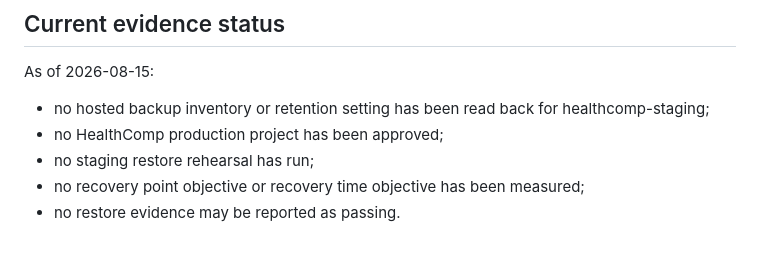
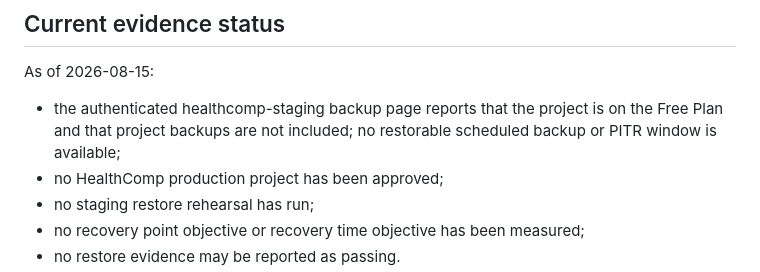
Before and after one commit to narenyenuganti/health-comp, a Markdown page: docs/runbooks/backup-restore.md, the part around the change. GitHub-like rendering; blank space fills up the shorter version.

```diff
--- a/docs/runbooks/backup-restore.md
+++ b/docs/runbooks/backup-restore.md
@@ -8,8 +8,9 @@ rehearsed and its non-identifying integrity receipt has been compared.
 
 As of 2026-08-15:
 
-- no hosted backup inventory or retention setting has been read back for
-  healthcomp-staging;
+- the authenticated healthcomp-staging backup page reports that the project is
+  on the Free Plan and that project backups are not included; no restorable
+  scheduled backup or PITR window is available;
 - no HealthComp production project has been approved;
 - no staging restore rehearsal has run;
 - no recovery point objective or recovery time objective has been measured;
```
Also changed, not shown: docs/runbooks/supabase-environments.md (+31 -4 lines).
